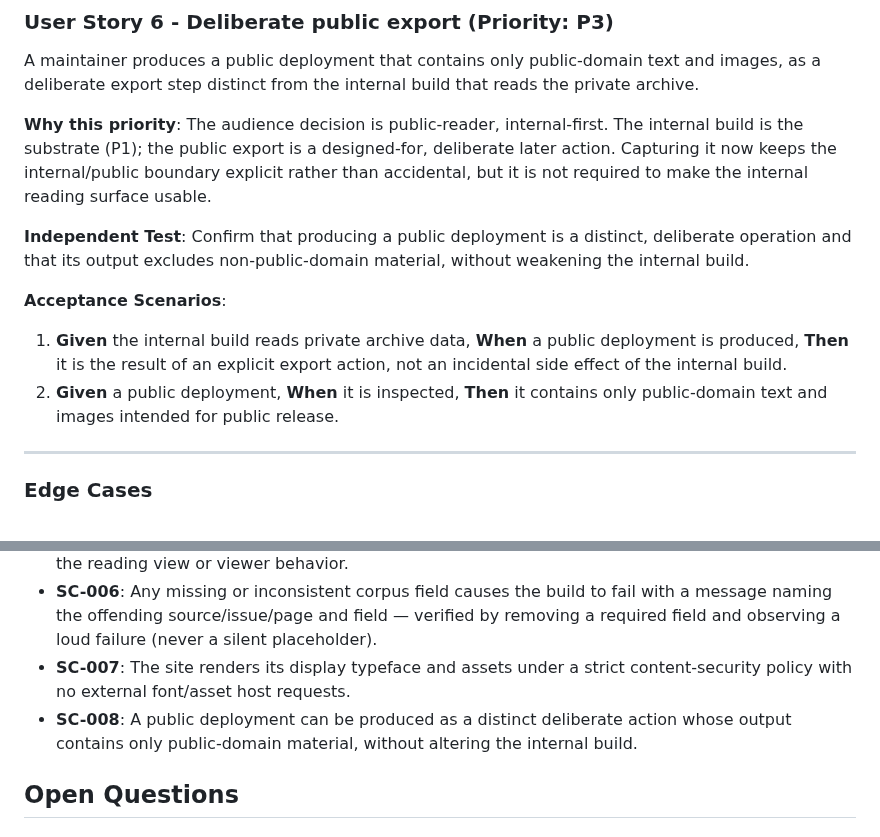
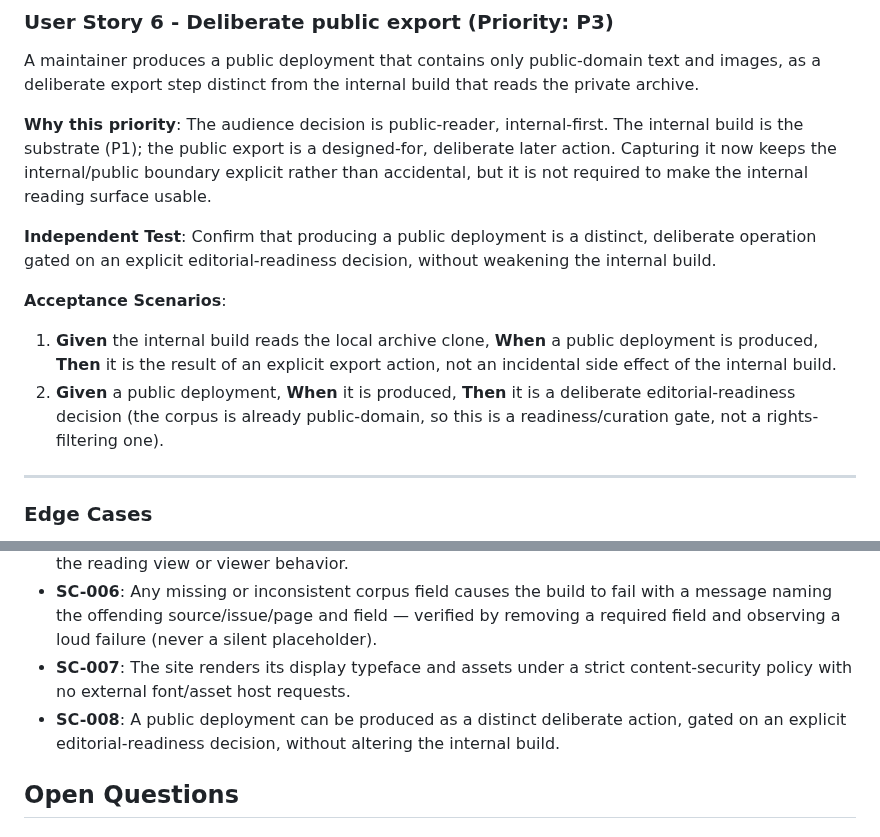
Before and after one commit to oletizi/colony-cults, a Markdown page: specs/005-corpus-browser/spec.md, 2 parts joined by grey strips. GitHub-like rendering.

Commit message:
spec(corpus-browser): fix F1 (analyze finding) + link spec pointer, advance to specifying
- Reword FR-019/SC-008/US6/T030: the public-export boundary is an editorial-
  readiness gate, not a public-domain filter (the whole corpus is already PD).
  Resolves the one MEDIUM analyze finding (F1).
- workflow link-spec: set spec=specs/005-corpus-browser on the roadmap node
  (was missing; node stayed in 'designing'). Node now in 'specifying'.

Co-Authored-By: Claude Opus 4.8 (1M context) <noreply@anthropic.com>
Claude-Session: https://claude.ai/code/session_01KMLCW3B5hWmYGRKQSa7n8u

```diff
--- a/specs/005-corpus-browser/spec.md
+++ b/specs/005-corpus-browser/spec.md
@@ -120,12 +120,12 @@ A maintainer produces a public deployment that contains only public-domain text
 
 **Why this priority**: The audience decision is public-reader, internal-first. The internal build is the substrate (P1); the public export is a designed-for, deliberate later action. Capturing it now keeps the internal/public boundary explicit rather than accidental, but it is not required to make the internal reading surface usable.
 
-**Independent Test**: Confirm that producing a public deployment is a distinct, deliberate operation and that its output excludes non-public-domain material, without weakening the internal build.
+**Independent Test**: Confirm that producing a public deployment is a distinct, deliberate operation gated on an explicit editorial-readiness decision, without weakening the internal build.
 
 **Acceptance Scenarios**:
 
-1. **Given** the internal build reads private archive data, **When** a public deployment is produced, **Then** it is the result of an explicit export action, not an incidental side effect of the internal build.
-2. **Given** a public deployment, **When** it is inspected, **Then** it contains only public-domain text and images intended for public release.
+1. **Given** the internal build reads the local archive clone, **When** a public deployment is produced, **Then** it is the result of an explicit export action, not an incidental side effect of the internal build.
+2. **Given** a public deployment, **When** it is produced, **Then** it is a deliberate editorial-readiness decision (the corpus is already public-domain, so this is a readiness/curation gate, not a rights-filtering one).
 
 ---
 
@@ -198,7 +198,7 @@ A maintainer produces a public deployment that contains only public-domain text
 - **SC-005**: The same page renders correctly under both image-source providers with no change to the reading view or viewer behavior.
 - **SC-006**: Any missing or inconsistent corpus field causes the build to fail with a message naming the offending source/issue/page and field — verified by removing a required field and observing a loud failure (never a silent placeholder).
 - **SC-007**: The site renders its display typeface and assets under a strict content-security policy with no external font/asset host requests.
-- **SC-008**: A public deployment can be produced as a distinct deliberate action whose output contains only public-domain material, without altering the internal build.
+- **SC-008**: A public deployment can be produced as a distinct deliberate action, gated on an explicit editorial-readiness decision, without altering the internal build.
 
 ## Open Questions
 
```
Also changed, not shown: docs/engineering-roadmap.md (+1 -0 lines), specs/005-corpus-browser/tasks.md (+1 -1 lines).
